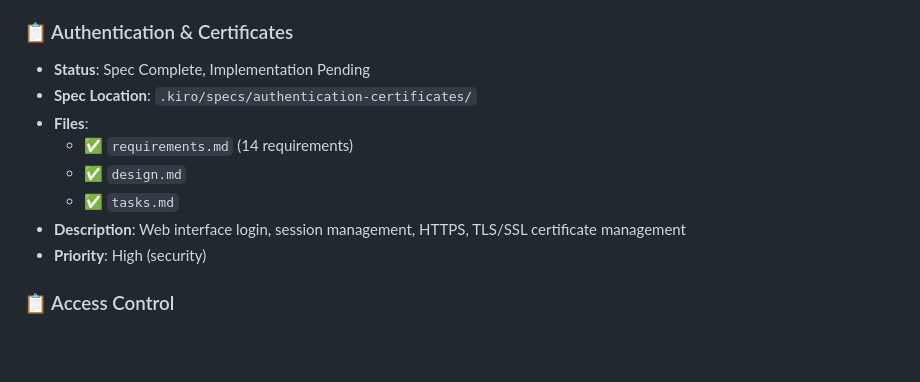
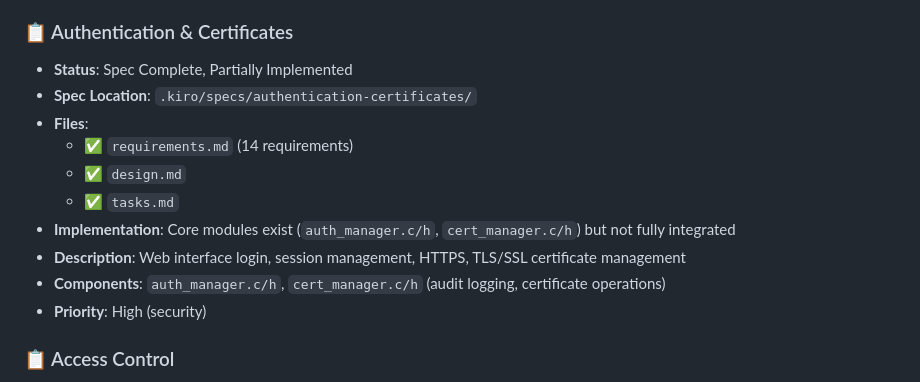
Before and after one commit to cbrosius/kiro-doorstation, a Markdown page: .kiro/specs/FEATURE_STATUS.md, the part around the change printed below. Rendered like a GitHub page; blank space fills up the shorter version.

```diff
--- a/.kiro/specs/FEATURE_STATUS.md
+++ b/.kiro/specs/FEATURE_STATUS.md
@@ -137,13 +159,15 @@ This document tracks the implementation status of all features for the ESP32 SIP
 - **Priority**: Low (UX enhancement)
 
 ### 📋 Authentication & Certificates
-- **Status**: Spec Complete, Implementation Pending
+- **Status**: Spec Complete, Partially Implemented
 - **Spec Location**: `.kiro/specs/authentication-certificates/`
 - **Files**:
   - ✅ `requirements.md` (14 requirements)
   - ✅ `design.md`
   - ✅ `tasks.md`
+- **Implementation**: Core modules exist (`auth_manager.c/h`, `cert_manager.c/h`) but not fully integrated
 - **Description**: Web interface login, session management, HTTPS, TLS/SSL certificate management
+- **Components**: `auth_manager.c/h`, `cert_manager.c/h` (audit logging, certificate operations)
 - **Priority**: High (security)
 
 ### 📋 Access Control
```
Also changed, not shown: other parts of .kiro/specs/FEATURE_STATUS.md (+36 -12 lines).
